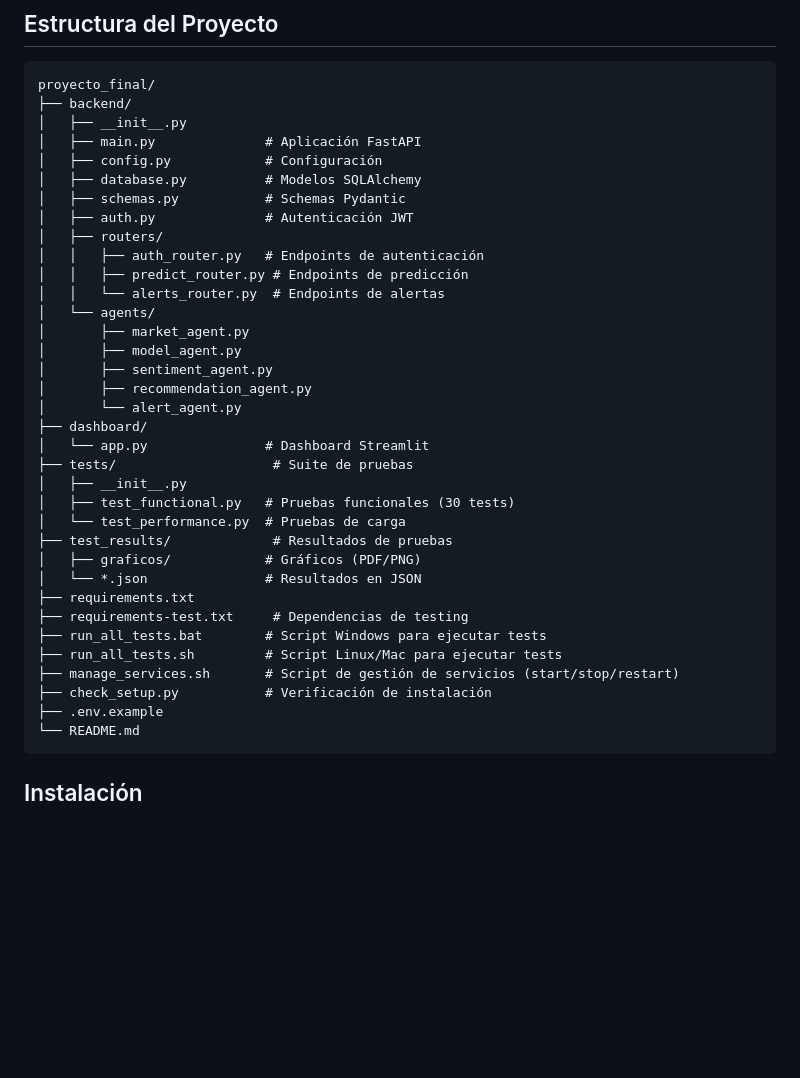
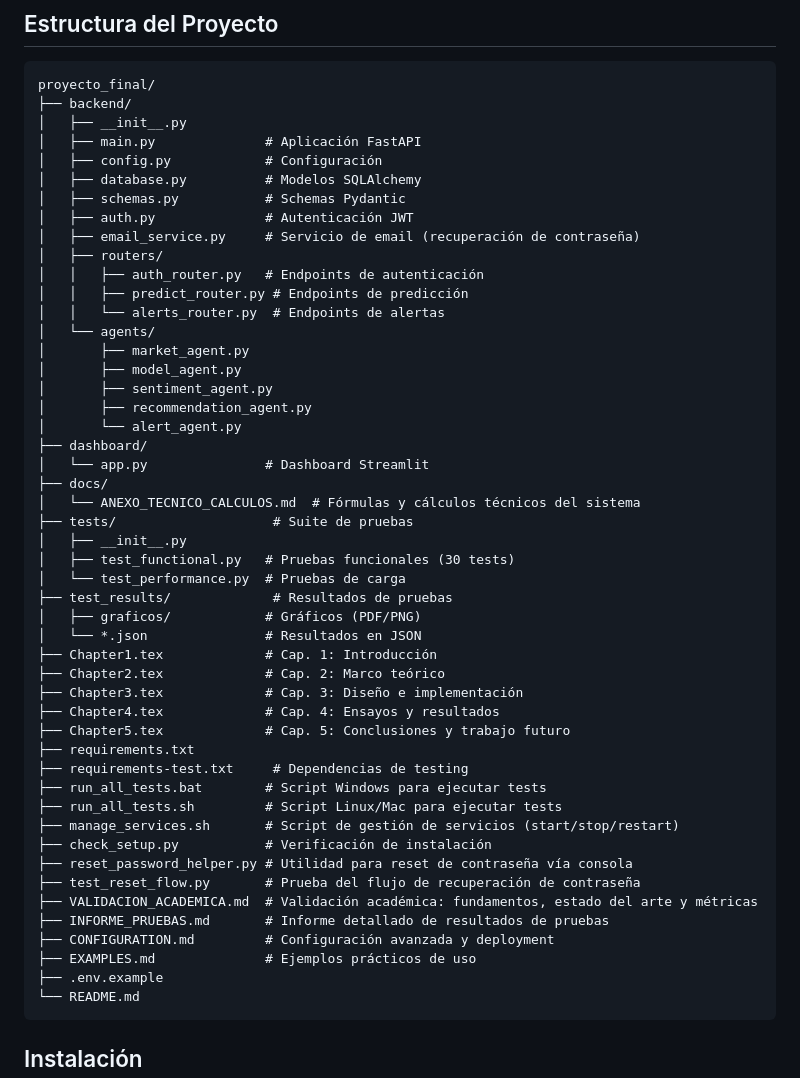
Before and after one commit to fabianacid/TP_Final, a Markdown page: README.md, the part around the change. Drawn GitHub-style; blank space fills up the shorter version.

Commit message:
Actualizar estructura del proyecto en README con todos los archivos del repositorio

````diff
--- a/README.md
+++ b/README.md
@@ -221,6 +221,7 @@ proyecto_final/
 │   ├── database.py          # Modelos SQLAlchemy
 │   ├── schemas.py           # Schemas Pydantic
 │   ├── auth.py              # Autenticación JWT
+│   ├── email_service.py     # Servicio de email (recuperación de contraseña)
 │   ├── routers/
 │   │   ├── auth_router.py   # Endpoints de autenticación
 │   │   ├── predict_router.py # Endpoints de predicción
@@ -233,6 +234,8 @@ proyecto_final/
 │       └── alert_agent.py
 ├── dashboard/
 │   └── app.py               # Dashboard Streamlit
+├── docs/
+│   └── ANEXO_TECNICO_CALCULOS.md  # Fórmulas y cálculos técnicos del sistema
 ├── tests/                    # Suite de pruebas
 │   ├── __init__.py
 │   ├── test_functional.py   # Pruebas funcionales (30 tests)
@@ -240,12 +243,23 @@ proyecto_final/
 ├── test_results/             # Resultados de pruebas
 │   ├── graficos/            # Gráficos (PDF/PNG)
 │   └── *.json               # Resultados en JSON
+├── Chapter1.tex             # Cap. 1: Introducción
+├── Chapter2.tex             # Cap. 2: Marco teórico
+├── Chapter3.tex             # Cap. 3: Diseño e implementación
+├── Chapter4.tex             # Cap. 4: Ensayos y resultados
+├── Chapter5.tex             # Cap. 5: Conclusiones y trabajo futuro
 ├── requirements.txt
 ├── requirements-test.txt     # Dependencias de testing
 ├── run_all_tests.bat        # Script Windows para ejecutar tests
 ├── run_all_tests.sh         # Script Linux/Mac para ejecutar tests
 ├── manage_services.sh       # Script de gestión de servicios (start/stop/restart)
 ├── check_setup.py           # Verificación de instalación
+├── reset_password_helper.py # Utilidad para reset de contraseña vía consola
+├── test_reset_flow.py       # Prueba del flujo de recuperación de contraseña
+├── VALIDACION_ACADEMICA.md  # Validación académica: fundamentos, estado del arte y métricas
+├── INFORME_PRUEBAS.md       # Informe detallado de resultados de pruebas
+├── CONFIGURATION.md         # Configuración avanzada y deployment
+├── EXAMPLES.md              # Ejemplos prácticos de uso
 ├── .env.example
 └── README.md
 ```
````
